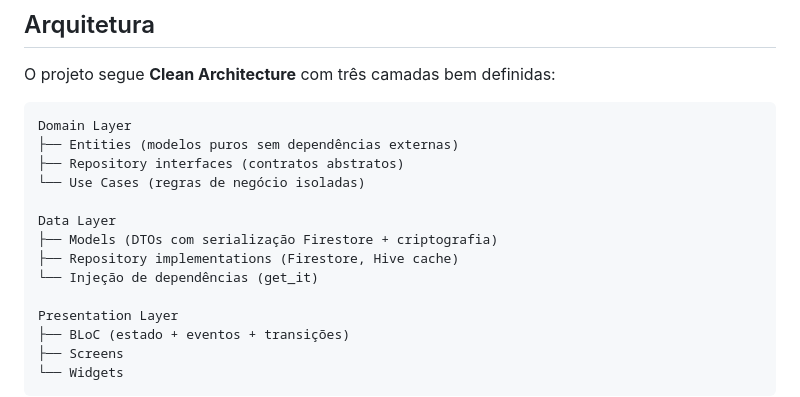
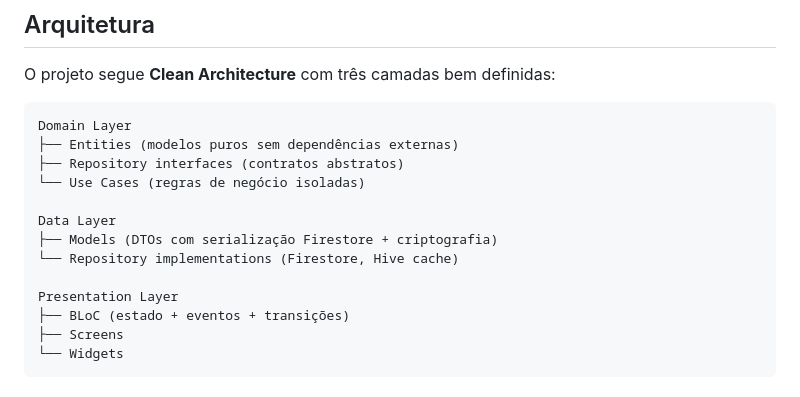
Before and after one commit to deytt/bytebank_app, a Markdown page: README.md, the part around the change. GitHub-like rendering.

Commit message:
update data layer info

```diff
--- a/README.md
+++ b/README.md
@@ -46,8 +46,7 @@ Domain Layer
 
 Data Layer
 ├── Models (DTOs com serialização Firestore + criptografia)
-├── Repository implementations (Firestore, Hive cache)
-└── Injeção de dependências (get_it)
+└── Repository implementations (Firestore, Hive cache)
 
 Presentation Layer
 ├── BLoC (estado + eventos + transições)
```
